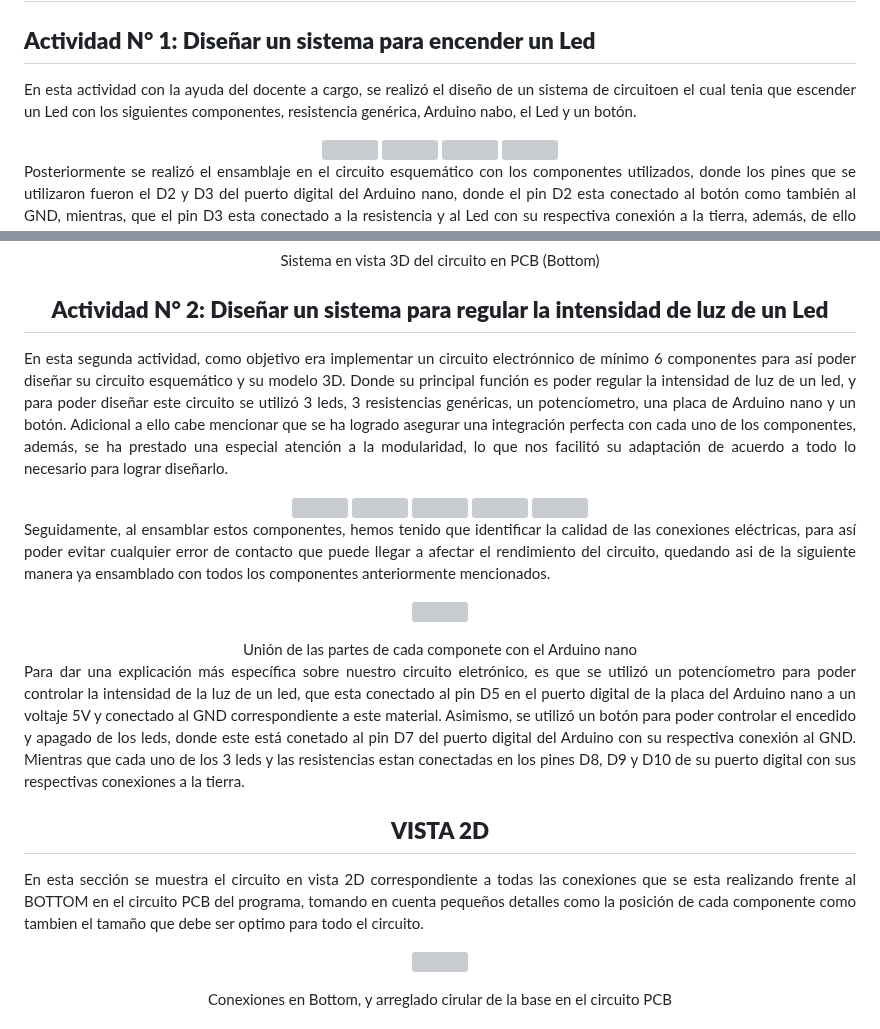
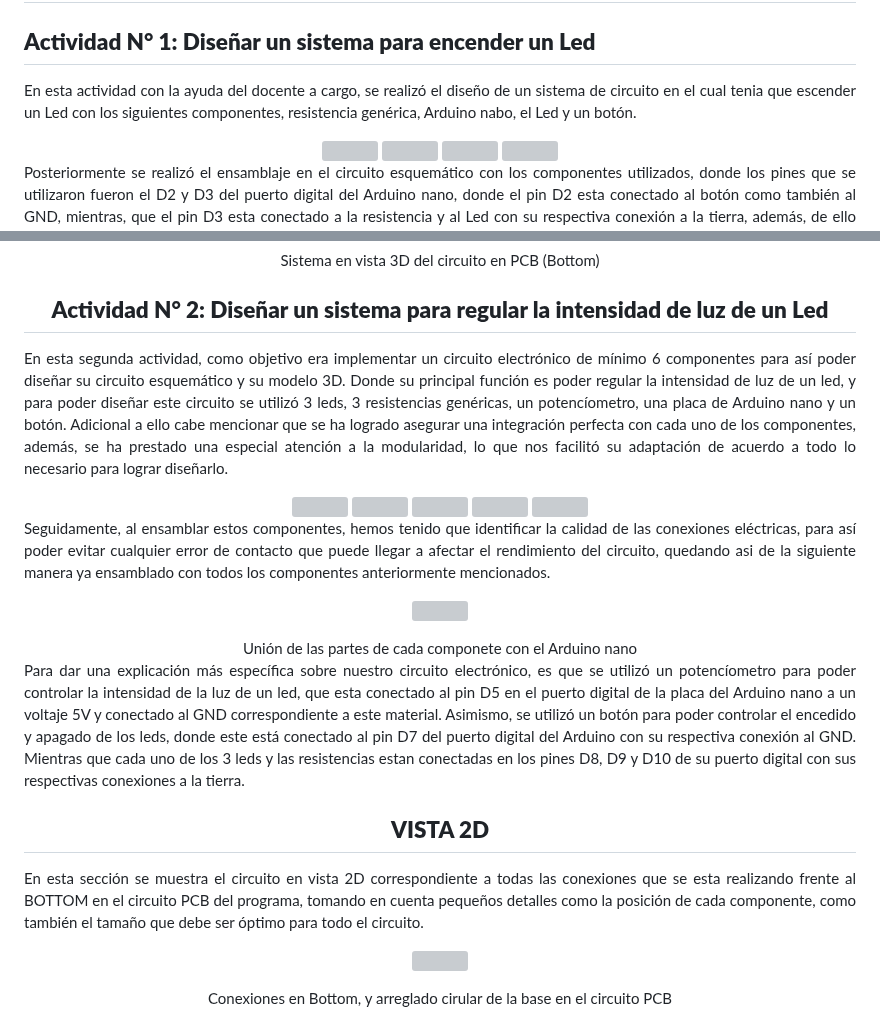
Before and after one commit to JefHuiza/Fundamentos-de-Dise-o, a Markdown page: Fundamentos_de_Diseño/Talleres/T05_Esquemático_del_circuito_electrónico.md, 2 parts joined by grey strips. GitHub-like rendering; grey boxes are pictures that could not be loaded.

```diff
--- a/Fundamentos_de_Diseño/Talleres/T05_Esquemático_del_circuito_electrónico.md
+++ b/Fundamentos_de_Diseño/Talleres/T05_Esquemático_del_circuito_electrónico.md
@@ -70,7 +70,7 @@ La importancia de los sistemas de circuitos electrónicos radica en su papel fun
 ## **Actividad N° 1: Diseñar un sistema para encender un Led**
 
 <p align="justify">
-En esta actividad con la ayuda del docente a cargo, se realizó el diseño de un sistema de circuitoen el cual tenia que escender un Led con los siguientes componentes, resistencia genérica, Arduino nabo, el Led y un botón.
+En esta actividad con la ayuda del docente a cargo, se realizó el diseño de un sistema de circuito en el cual tenia que escender un Led con los siguientes componentes, resistencia genérica, Arduino nabo, el Led y un botón.
 </p>
 
 <div align="center"; style="display: flex; justify-content: space-between;">
@@ -118,7 +118,7 @@ Posteriormente se realizó el ensamblaje en el circuito esquemático con los com
 ## **Actividad N° 2: Diseñar un sistema para regular la intensidad de luz de un Led**
 
 <p align="justify">
-En esta segunda actividad, como objetivo era implementar un circuito electrónnico de mínimo 6 componentes para así poder diseñar su circuito esquemático y su modelo 3D. Donde su principal función es poder regular la intensidad de luz de un led, y para poder diseñar este circuito se utilizó 3 leds, 3 resistencias genéricas, un potencíometro, una placa de Arduino nano y un botón. Adicional a ello cabe mencionar que se ha logrado asegurar una integración perfecta con cada uno de los componentes, además, se ha prestado una especial atención a la modularidad, lo que nos facilitó su adaptación de acuerdo a todo lo necesario para lograr diseñarlo.
+En esta segunda actividad, como objetivo era implementar un circuito electrónico de mínimo 6 componentes para así poder diseñar su circuito esquemático y su modelo 3D. Donde su principal función es poder regular la intensidad de luz de un led, y para poder diseñar este circuito se utilizó 3 leds, 3 resistencias genéricas, un potencíometro, una placa de Arduino nano y un botón. Adicional a ello cabe mencionar que se ha logrado asegurar una integración perfecta con cada uno de los componentes, además, se ha prestado una especial atención a la modularidad, lo que nos facilitó su adaptación de acuerdo a todo lo necesario para lograr diseñarlo.
 </p>
 
 <div align="center"; style="display: flex; justify-content: space-between;">
@@ -141,13 +141,13 @@ Seguidamente, al ensamblar estos componentes, hemos tenido que identificar la ca
 </p>
 
 <p align="justify">
-Para dar una explicación más específica sobre nuestro circuito eletrónico, es que se utilizó un potencíometro para poder controlar la intensidad de la luz de un led, que esta conectado al pin D5 en el puerto digital de la placa del Arduino nano a un voltaje 5V y conectado al GND correspondiente a este material. Asimismo, se utilizó un botón para poder controlar el encedido y apagado de los leds, donde este está conetado al pin D7 del puerto digital del Arduino con su respectiva conexión al GND. Mientras que cada uno de los 3 leds y las resistencias estan conectadas en los pines D8, D9 y D10 de su puerto digital con sus respectivas conexiones a la tierra.
+Para dar una explicación más específica sobre nuestro circuito electrónico, es que se utilizó un potencíometro para poder controlar la intensidad de la luz de un led, que esta conectado al pin D5 en el puerto digital de la placa del Arduino nano a un voltaje 5V y conectado al GND correspondiente a este material. Asimismo, se utilizó un botón para poder controlar el encedido y apagado de los leds, donde este está conectado al pin D7 del puerto digital del Arduino con su respectiva conexión al GND. Mientras que cada uno de los 3 leds y las resistencias estan conectadas en los pines D8, D9 y D10 de su puerto digital con sus respectivas conexiones a la tierra.
 </p>
 
 ## **VISTA 2D**
 
 <p align="justify">
-En esta sección se muestra el circuito en vista 2D correspondiente a todas las conexiones que se esta realizando frente al BOTTOM en el circuito PCB del programa, tomando en cuenta pequeños detalles como la posición de cada componente como tambien el tamaño que debe ser optimo para todo el circuito.
+En esta sección se muestra el circuito en vista 2D correspondiente a todas las conexiones que se esta realizando frente al BOTTOM en el circuito PCB del programa, tomando en cuenta pequeños detalles como la posición de cada componente, como también el tamaño que debe ser óptimo para todo el circuito.
 </p>
 
 <p align="center">
```
Also changed, not shown: other parts of Fundamentos_de_Diseño/Talleres/T05_Esquemático_del_circuito_electrónico.md (+1 -0 lines).
